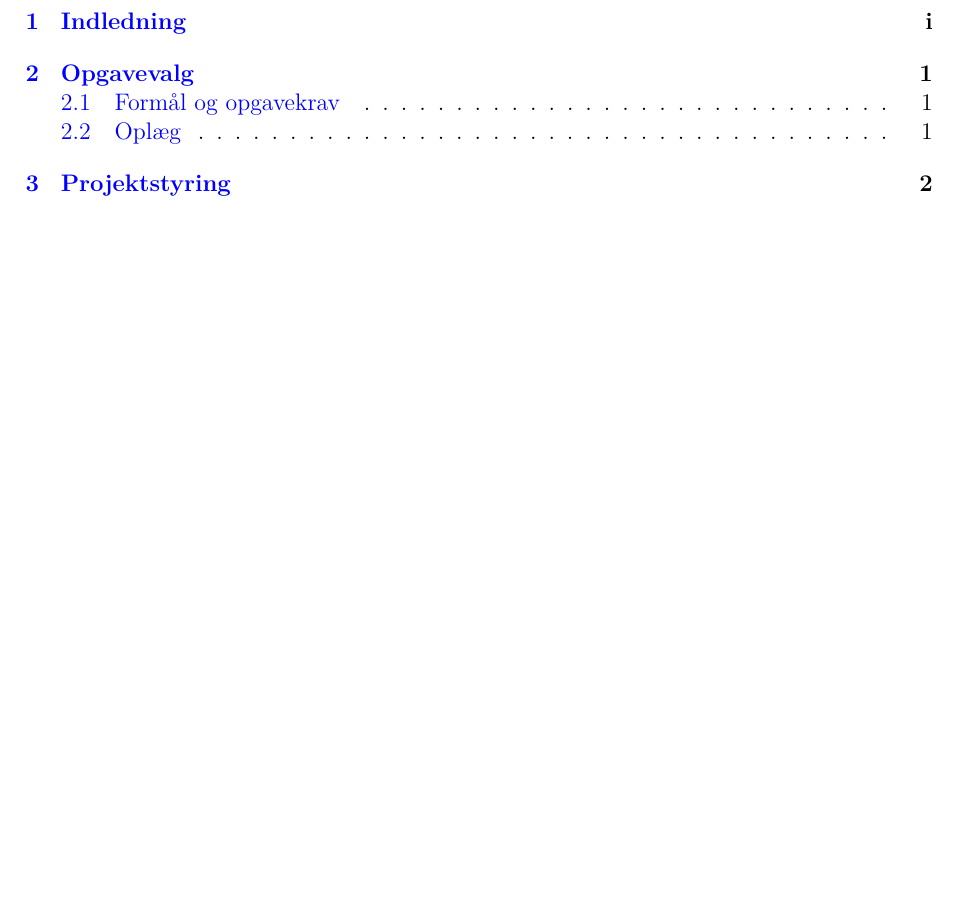
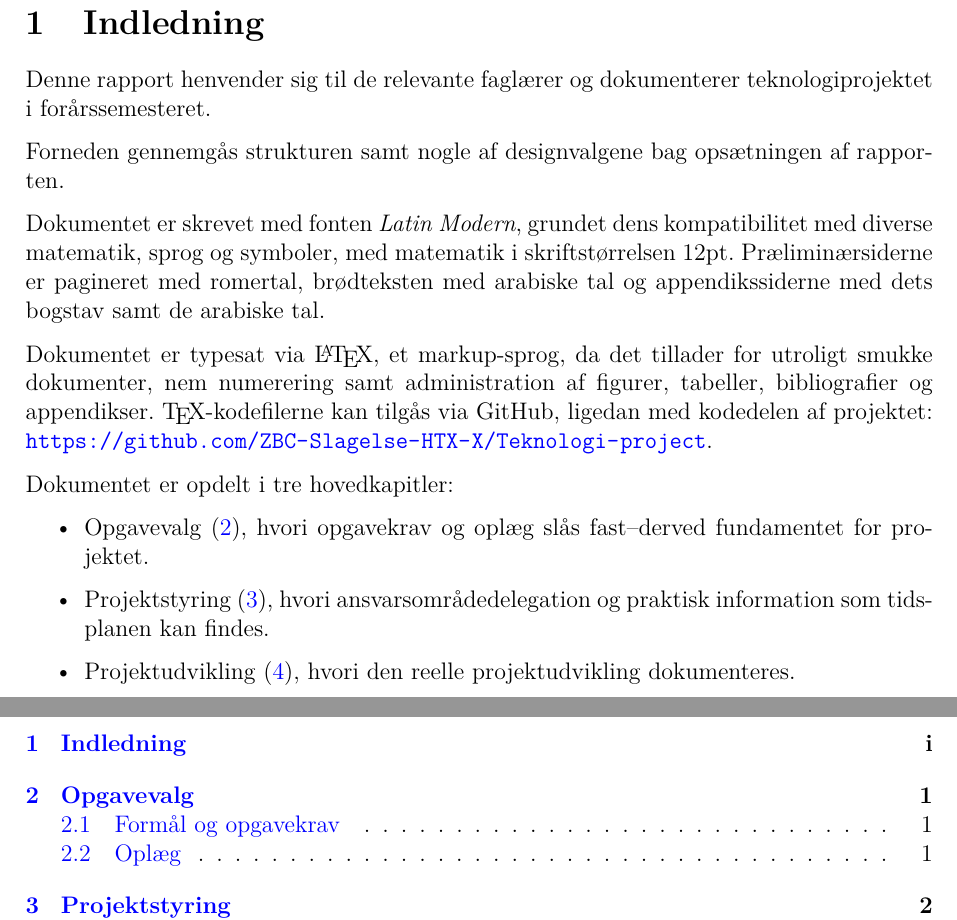
Before and after one commit to ZBC-Slagelse-HTX-X/Teknologi-project, a LaTeX document (main.tex, which reads preface/preface.tex): part of page 3 of 11 before the commit and two parts of pages 2 and 3 of 11 after it, the two joined at a grey line, cut so that both start at the same text, the shorter picture padded with empty space. Compiled offline with pdfLaTeX.

Commit message:
Added preface text

```diff
--- a/preface/preface.tex
+++ b/preface/preface.tex
@@ -1 +1,15 @@
 \section{Indledning}
+    Denne rapport henvender sig til de relevante faglærer og dokumenterer teknologiprojektet i forårssemesteret.
+
+    Forneden gennemgås strukturen samt nogle af designvalgene bag opsætningen af rapporten.
+
+    Dokumentet er skrevet med fonten \textit{Latin Modern}, grundet dens kompatibilitet med diverse matematik, sprog og symboler, med matematik i skriftstørrelsen 12pt. Præliminærsiderne er pagineret med romertal, brødteksten med arabiske tal og appendikssiderne med dets bogstav samt de arabiske tal.
+
+    Dokumentet er typesat via \LaTeX, et markup-sprog, da det tillader for utroligt smukke dokumenter, nem numerering samt administration af figurer, tabeller, bibliografier og appendikser. \TeX-kodefilerne kan tilgås via GitHub, ligedan med kodedelen af projektet: \url{https://github.com/ZBC-Slagelse-HTX-X/Teknologi-project}.
+
+    Dokumentet er opdelt i tre hovedkapitler:
+    \begin{itemize}
+        \item Opgavevalg (\ref{sec:opgavevalg}), hvori opgavekrav og oplæg slås fast--derved fundamentet for projektet.
+        \item Projektstyring (\ref{sec:Projektstyring}), hvori ansvarsområdedelegation  og praktisk information som tidsplanen kan findes.
+        \item Projektudvikling (\ref{sec:Projektudvikling}), hvori den reelle projektudvikling dokumenteres.
+    \end{itemize}
```
Also changed, not shown: section_1/section_1.tex (+1 -1 lines), section_2/figures/ansvarsområde.tex (+1 -1 lines), section_2/section_2.tex (+1 -1 lines), section_3/section_3.tex (+1 -1 lines), main.pdf.
